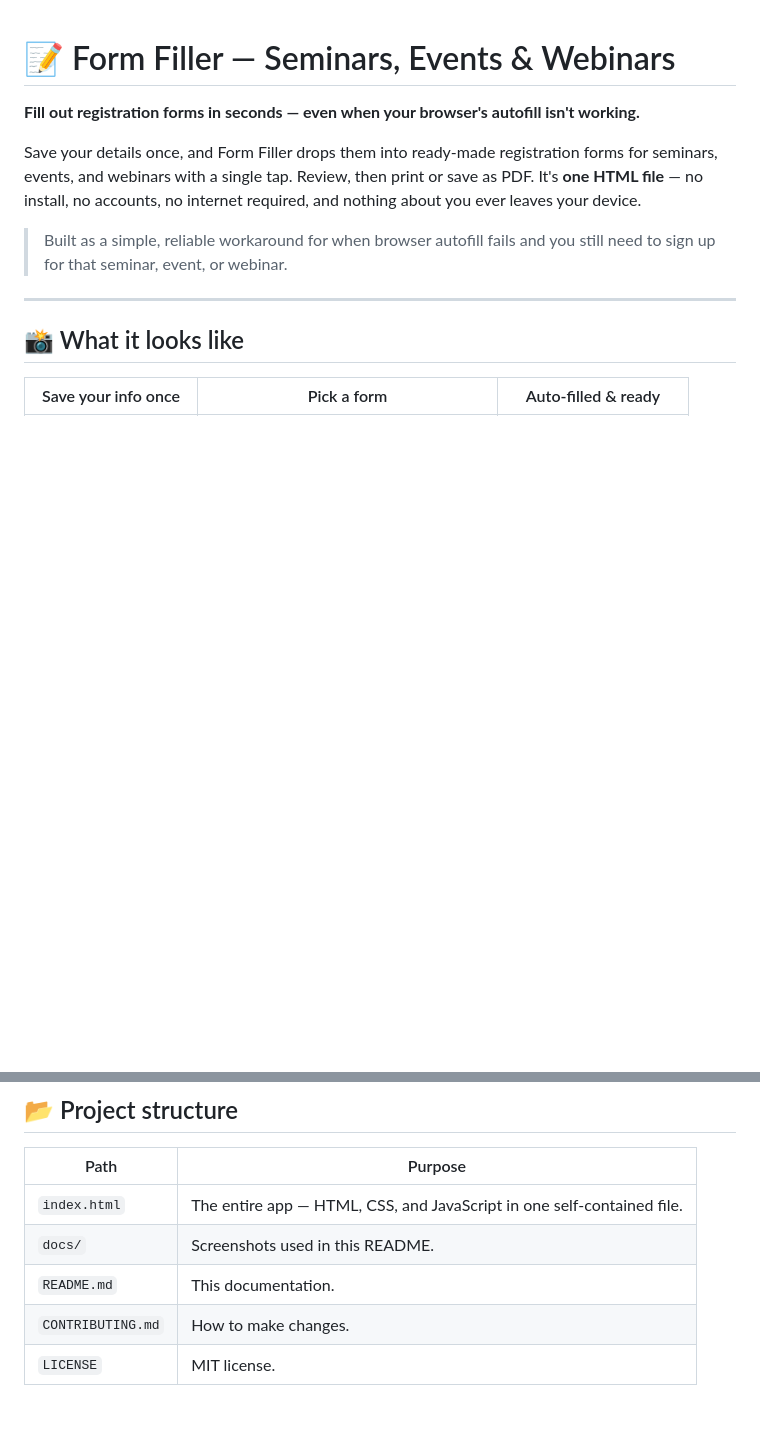
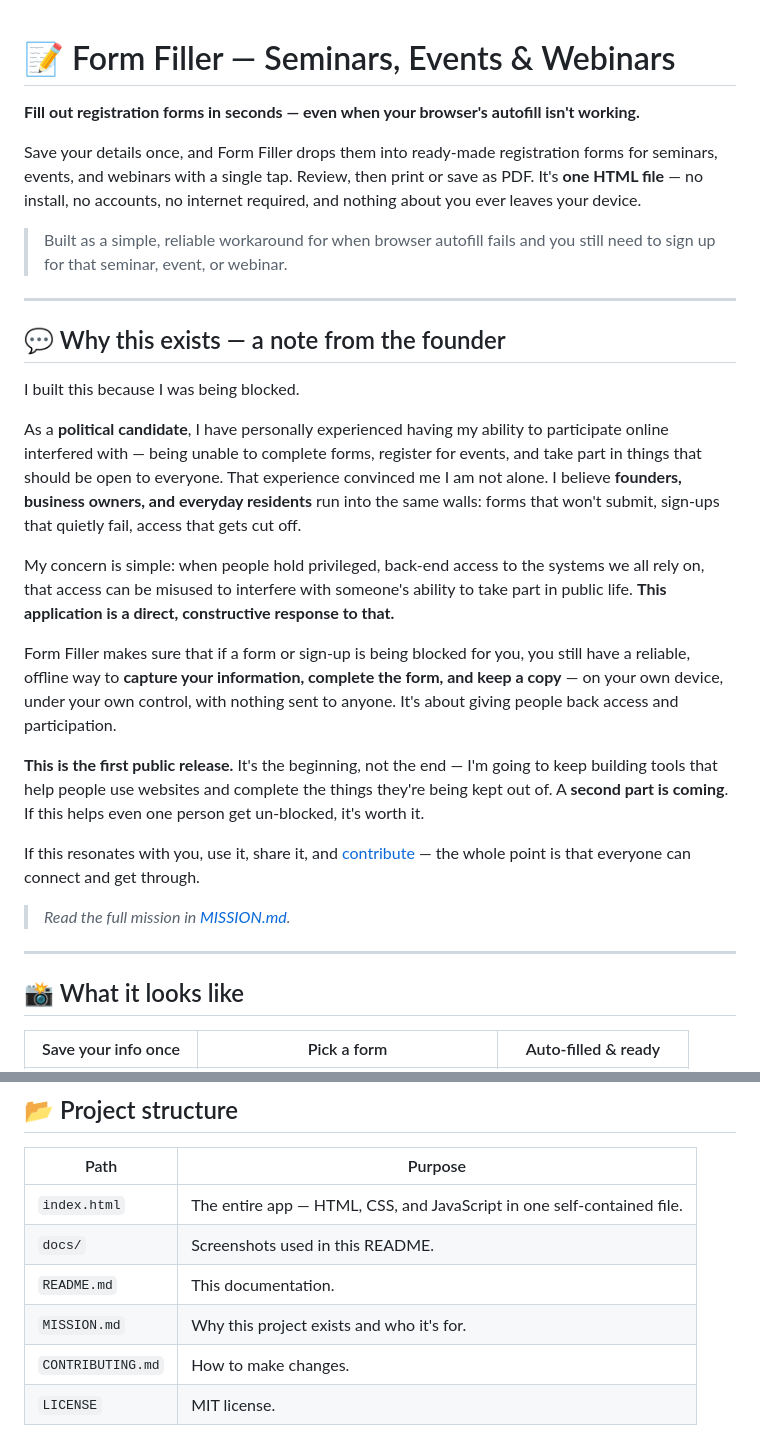
Before and after one commit to theequationagency-dev/unblock-government-forms-filler, a Markdown page: README.md, 2 parts joined by grey strips. GitHub-like rendering; blank space fills up the shorter version.

```diff
--- a/README.md
+++ b/README.md
@@ -9,6 +9,38 @@ and nothing about you ever leaves your device.
 
 > Built as a simple, reliable workaround for when browser autofill fails and you
 > still need to sign up for that seminar, event, or webinar.
+
+---
+
+## 💬 Why this exists — a note from the founder
+
+I built this because I was being blocked.
+
+As a **political candidate**, I have personally experienced having my ability to
+participate online interfered with — being unable to complete forms, register for
+events, and take part in things that should be open to everyone. That experience
+convinced me I am not alone. I believe **founders, business owners, and everyday
+residents** run into the same walls: forms that won't submit, sign-ups that quietly
+fail, access that gets cut off.
+
+My concern is simple: when people hold privileged, back-end access to the systems we
+all rely on, that access can be misused to interfere with someone's ability to take
+part in public life. **This application is a direct, constructive response to that.**
+
+Form Filler makes sure that if a form or sign-up is being blocked for you, you still
+have a reliable, offline way to **capture your information, complete the form, and
+keep a copy** — on your own device, under your own control, with nothing sent to
+anyone. It's about giving people back access and participation.
+
+**This is the first public release.** It's the beginning, not the end — I'm going to
+keep building tools that help people use websites and complete the things they're
+being kept out of. A **second part is coming**. If this helps even one person get
+un-blocked, it's worth it.
+
+If this resonates with you, use it, share it, and [contribute](CONTRIBUTING.md) — the
+whole point is that everyone can connect and get through.
+
+> *Read the full mission in [MISSION.md](MISSION.md).*
 
 ---
 
@@ -141,6 +173,7 @@ for a bit more detail.
 | `index.html` | The entire app — HTML, CSS, and JavaScript in one self-contained file. |
 | `docs/` | Screenshots used in this README. |
 | `README.md` | This documentation. |
+| `MISSION.md` | Why this project exists and who it's for. |
 | `CONTRIBUTING.md` | How to make changes. |
 | `LICENSE` | MIT license. |
 
```
Also changed, not shown: MISSION.md (added, +58 -0 lines).
